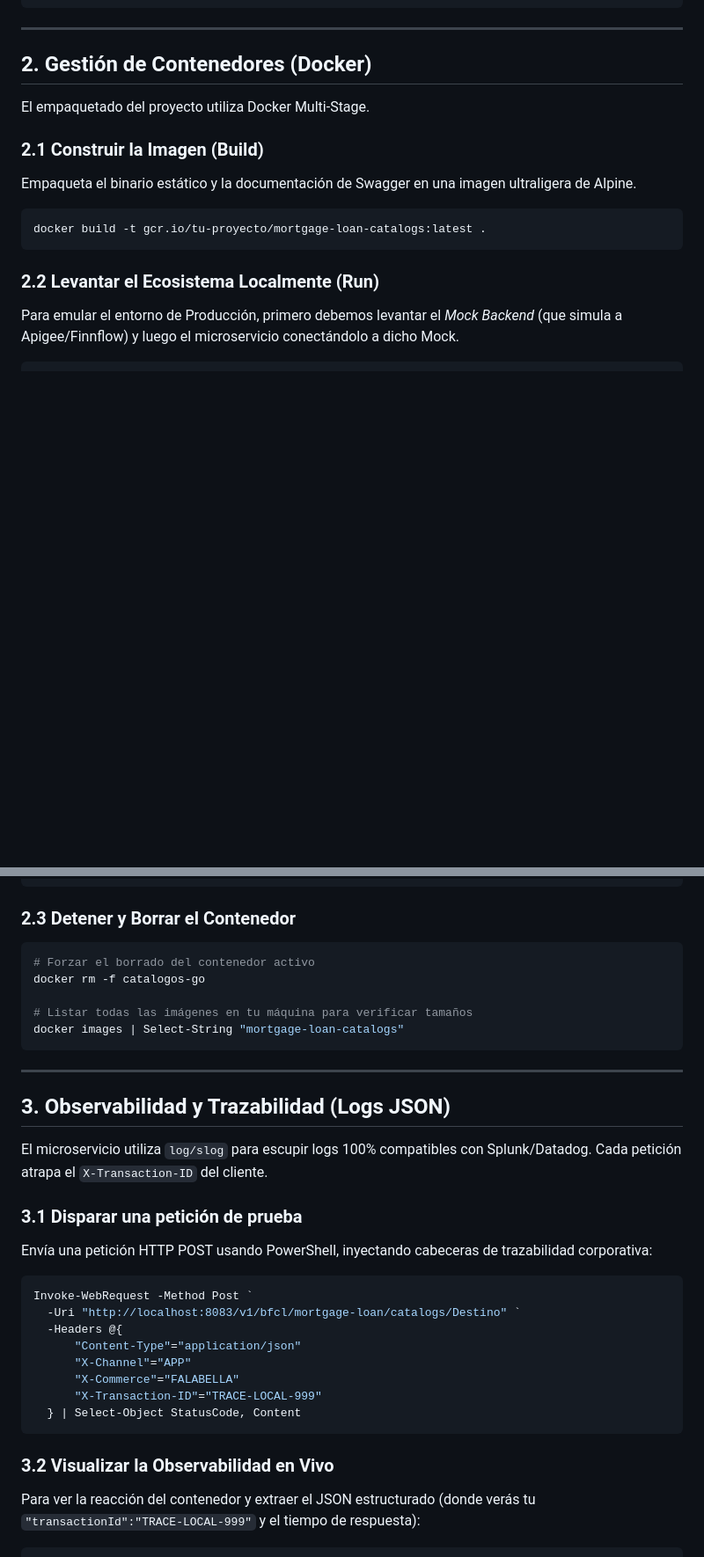
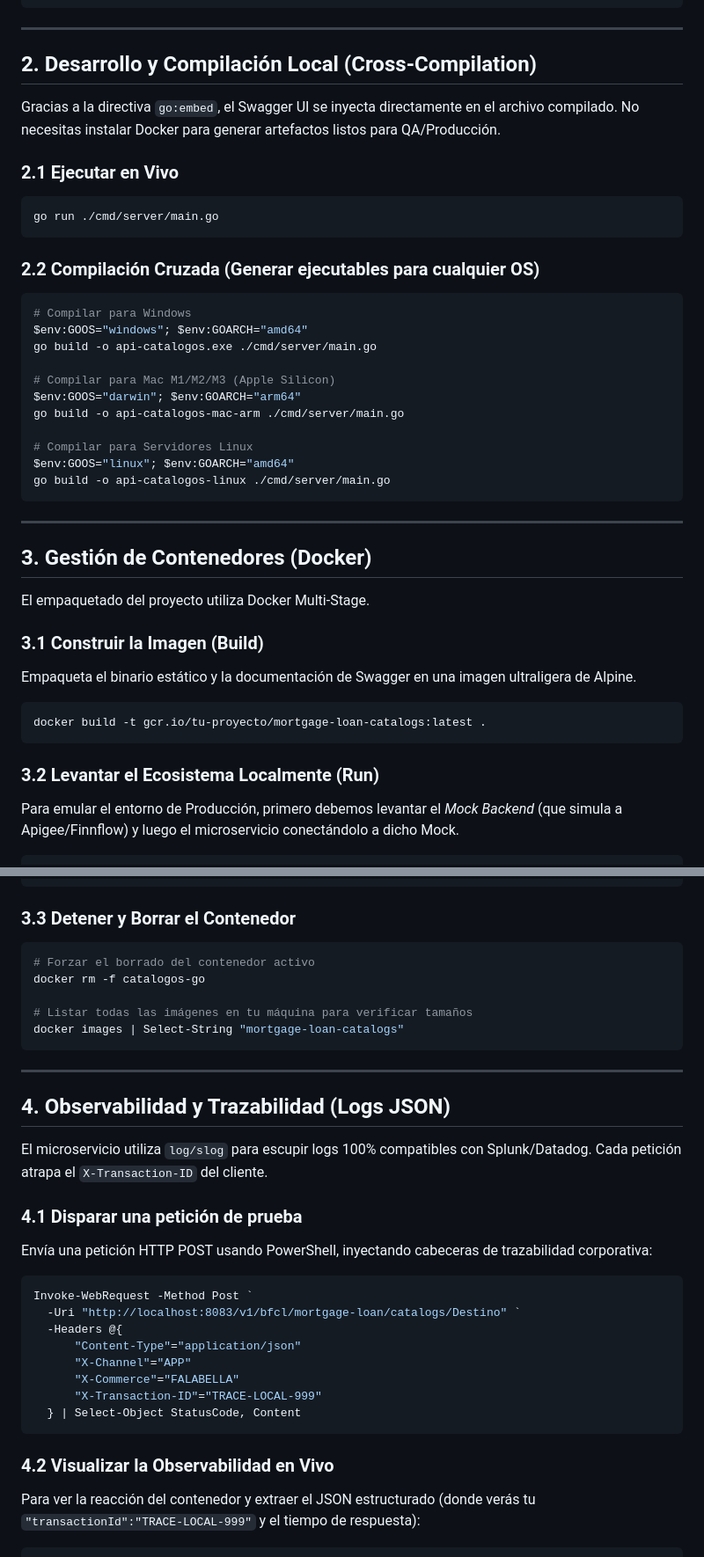
Before and after one commit to mileywily/mortgage-loan-catalogs, a Markdown page: docs/entregables/GUIA_DESARROLLADOR_COMANDOS.md, 2 parts joined by grey strips. Shown at 88% size. GitHub-like rendering; blank space fills up the shorter version.

````diff
--- a/docs/entregables/GUIA_DESARROLLADOR_COMANDOS.md
+++ b/docs/entregables/GUIA_DESARROLLADOR_COMANDOS.md
@@ -32,17 +32,42 @@ powershell -ExecutionPolicy Bypass -File .\test_paridad_extendido.ps1
 
 ---
 
-## 2. Gestión de Contenedores (Docker)
+## 2. Desarrollo y Compilación Local (Cross-Compilation)
+Gracias a la directiva `go:embed`, el Swagger UI se inyecta directamente en el archivo compilado. No necesitas instalar Docker para generar artefactos listos para QA/Producción.
+
+### 2.1 Ejecutar en Vivo
+```powershell
+go run ./cmd/server/main.go
+```
+
+### 2.2 Compilación Cruzada (Generar ejecutables para cualquier OS)
+```powershell
+# Compilar para Windows
+$env:GOOS="windows"; $env:GOARCH="amd64"
+go build -o api-catalogos.exe ./cmd/server/main.go
+
+# Compilar para Mac M1/M2/M3 (Apple Silicon)
+$env:GOOS="darwin"; $env:GOARCH="arm64"
+go build -o api-catalogos-mac-arm ./cmd/server/main.go
+
+# Compilar para Servidores Linux
+$env:GOOS="linux"; $env:GOARCH="amd64"
+go build -o api-catalogos-linux ./cmd/server/main.go
+```
+
+---
+
+## 3. Gestión de Contenedores (Docker)
 
 El empaquetado del proyecto utiliza Docker Multi-Stage.
 
-### 2.1 Construir la Imagen (Build)
+### 3.1 Construir la Imagen (Build)
 Empaqueta el binario estático y la documentación de Swagger en una imagen ultraligera de Alpine.
 ```powershell
 docker build -t gcr.io/tu-proyecto/mortgage-loan-catalogs:latest .
 ```
 
-### 2.2 Levantar el Ecosistema Localmente (Run)
+### 3.2 Levantar el Ecosistema Localmente (Run)
 Para emular el entorno de Producción, primero debemos levantar el *Mock Backend* (que simula a Apigee/Finnflow) y luego el microservicio conectándolo a dicho Mock.
 
 ```powershell
@@ -62,7 +87,7 @@ docker run -d `
   gcr.io/tu-proyecto/mortgage-loan-catalogs:latest
 ```
 
-### 2.3 Detener y Borrar el Contenedor
+### 3.3 Detener y Borrar el Contenedor
 ```powershell
 # Forzar el borrado del contenedor activo
 docker rm -f catalogos-go
@@ -73,11 +98,11 @@ docker images | Select-String "mortgage-loan-catalogs"
 
 ---
 
-## 3. Observabilidad y Trazabilidad (Logs JSON)
+## 4. Observabilidad y Trazabilidad (Logs JSON)
 
 El microservicio utiliza `log/slog` para escupir logs 100% compatibles con Splunk/Datadog. Cada petición atrapa el `X-Transaction-ID` del cliente.
 
-### 3.1 Disparar una petición de prueba
+### 4.1 Disparar una petición de prueba
 Envía una petición HTTP POST usando PowerShell, inyectando cabeceras de trazabilidad corporativa:
 ```powershell
 Invoke-WebRequest -Method Post `
@@ -90,7 +115,7 @@ Invoke-WebRequest -Method Post `
   } | Select-Object StatusCode, Content
 ```
 
-### 3.2 Visualizar la Observabilidad en Vivo
+### 4.2 Visualizar la Observabilidad en Vivo
 Para ver la reacción del contenedor y extraer el JSON estructurado (donde verás tu `"transactionId":"TRACE-LOCAL-999"` y el tiempo de respuesta):
 ```powershell
 # Ver los últimos logs y quedarse escuchando (-f o follow)
````
Also changed, not shown: docs/entregables/ARQUITECTURA_Y_DISENO.md (+8 -4 lines), docs/entregables/GUIA_QA_Y_DESPLIEGUE_SIN_DOCKER.md (+3 -2 lines).
